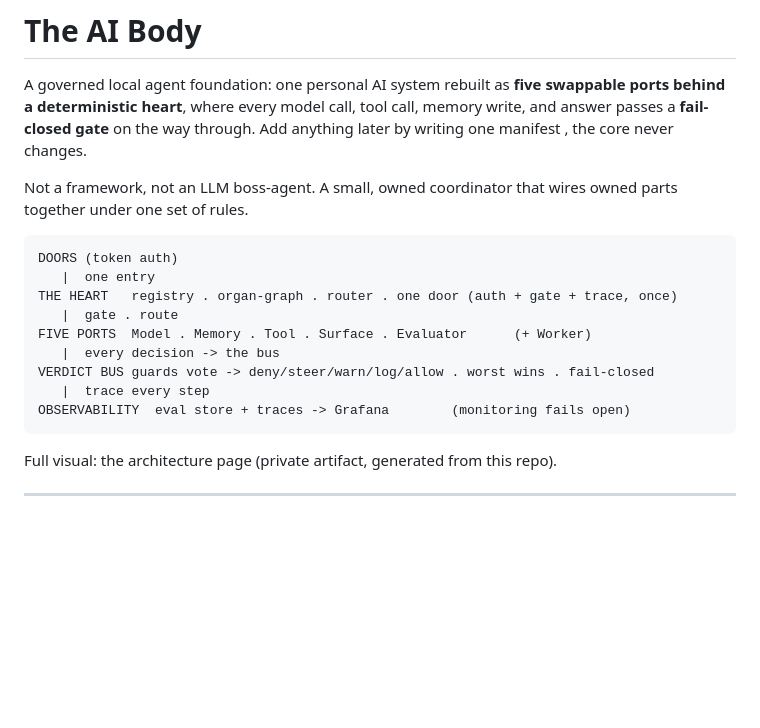
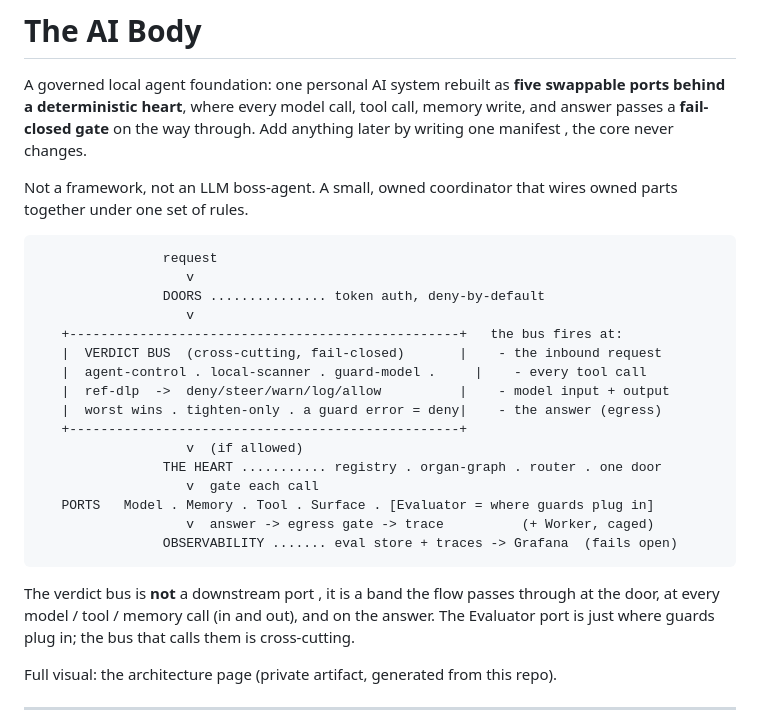
Before and after one commit to siddiqitaha/ai-body, a Markdown page: README.md, the part around the change. Rendered like a GitHub page; blank space fills up the shorter version.

Commit message:
docs: verdict bus is cross-cutting (fires at door + every call + egress), not a port

````diff
--- a/README.md
+++ b/README.md
@@ -9,16 +9,27 @@ Not a framework, not an LLM boss-agent. A small, owned coordinator that wires ow
 together under one set of rules.
 
 ```
-DOORS (token auth)
-   |  one entry
-THE HEART   registry . organ-graph . router . one door (auth + gate + trace, once)
-   |  gate . route
-FIVE PORTS  Model . Memory . Tool . Surface . Evaluator      (+ Worker)
-   |  every decision -> the bus
-VERDICT BUS guards vote -> deny/steer/warn/log/allow . worst wins . fail-closed
-   |  trace every step
-OBSERVABILITY  eval store + traces -> Grafana        (monitoring fails open)
+                request
+                   v
+                DOORS ............... token auth, deny-by-default
+                   v
+   +--------------------------------------------------+   the bus fires at:
+   |  VERDICT BUS  (cross-cutting, fail-closed)       |    - the inbound request
+   |  agent-control . local-scanner . guard-model .     |    - every tool call
+   |  ref-dlp  ->  deny/steer/warn/log/allow          |    - model input + output
+   |  worst wins . tighten-only . a guard error = deny|    - the answer (egress)
+   +--------------------------------------------------+
+                   v  (if allowed)
+                THE HEART ........... registry . organ-graph . router . one door
+                   v  gate each call
+   PORTS   Model . Memory . Tool . Surface . [Evaluator = where guards plug in]
+                   v  answer -> egress gate -> trace          (+ Worker, caged)
+                OBSERVABILITY ....... eval store + traces -> Grafana  (fails open)
 ```
+
+The verdict bus is **not** a downstream port , it is a band the flow passes through at the door,
+at every model / tool / memory call (in and out), and on the answer. The Evaluator port is just
+where guards plug in; the bus that calls them is cross-cutting.
 
 Full visual: the architecture page (private artifact, generated from this repo).
 
````
